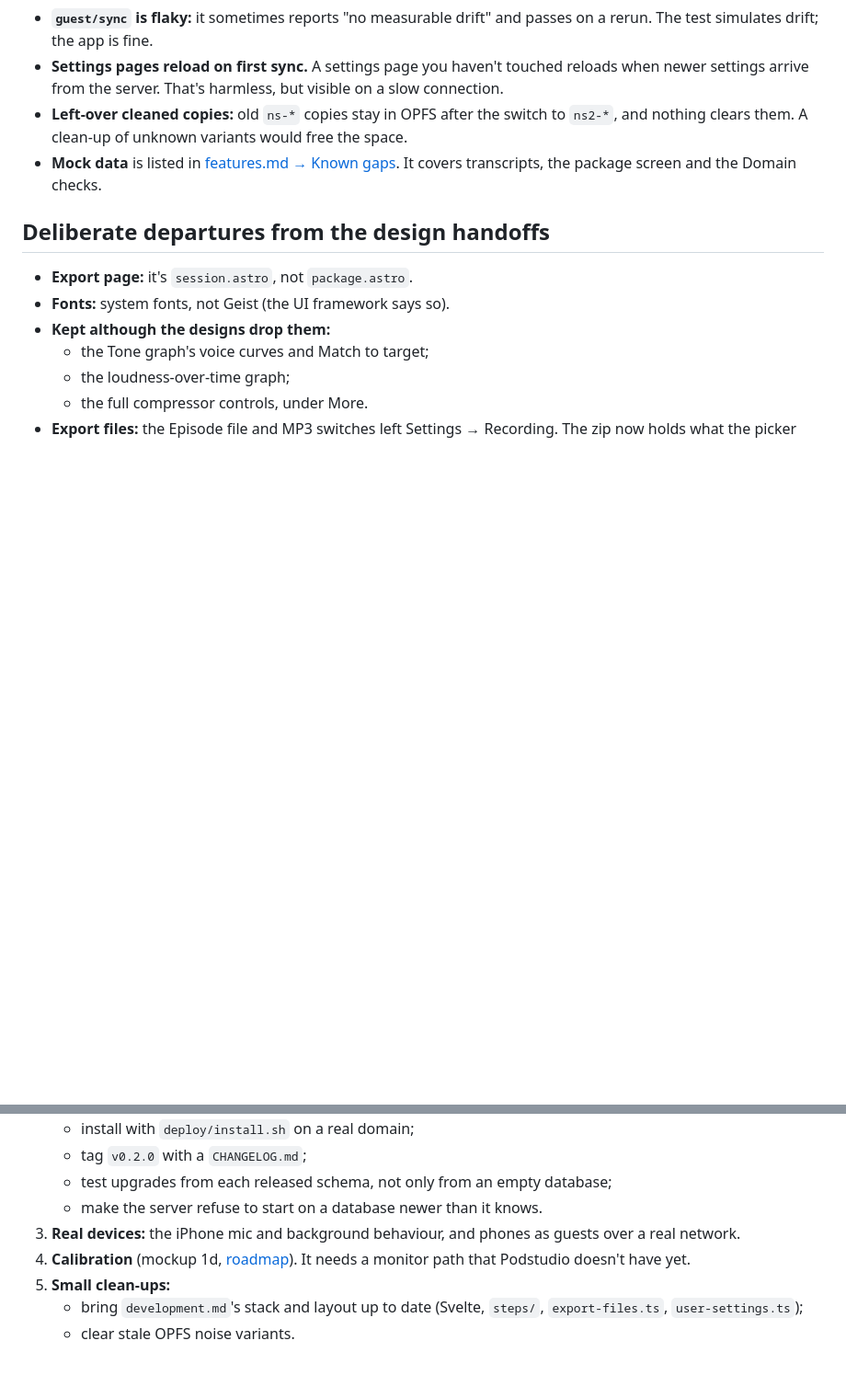
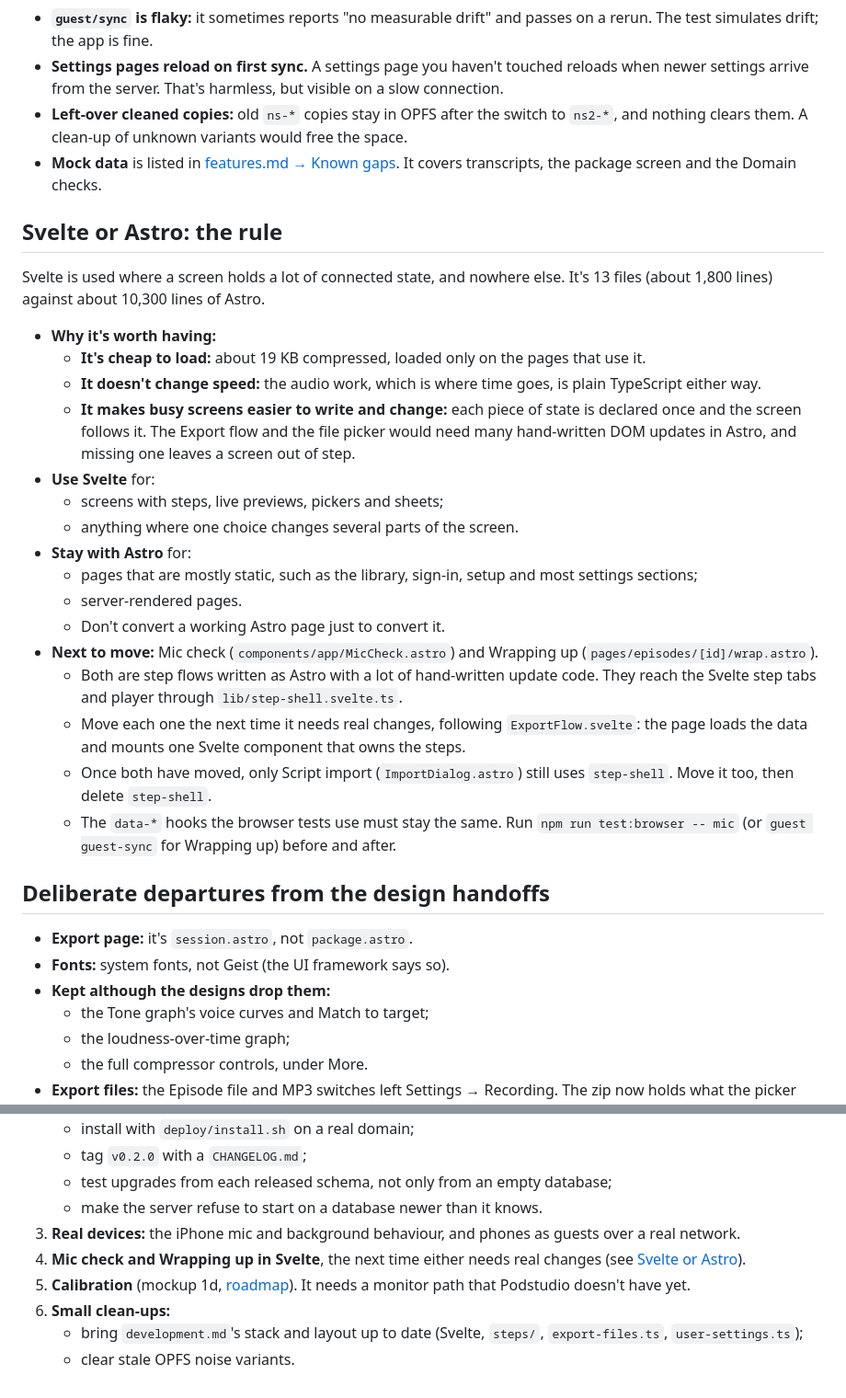
Before and after one commit to thetylerwoodwardproject/podstudio, a Markdown page: docs/handoff.md, 2 parts joined by grey strips. Shown at 92% size. Drawn GitHub-style; blank space fills up the shorter version.

Commit message:
Handoff: when to use Svelte, and moving Mic check and Wrapping up to it
Claude-Session: https://claude.ai/code/session_01EwwR8Ai5HBtXLMYJmq82Xd

```diff
--- a/docs/handoff.md
+++ b/docs/handoff.md
@@ -82,6 +82,42 @@ the next stage (see [Next steps](#next-steps)). Version `0.1.0`, schema 3
 - **Mock data** is listed in [features.md → Known gaps](features.md#known-gaps).
   It covers transcripts, the package screen and the Domain checks.
 
+## Svelte or Astro: the rule
+
+Svelte is used where a screen holds a lot of connected state, and nowhere
+else. It's 13 files (about 1,800 lines) against about 10,300 lines of Astro.
+
+- **Why it's worth having:**
+  - **It's cheap to load:** about 19 KB compressed, loaded only on the pages
+    that use it.
+  - **It doesn't change speed:** the audio work, which is where time goes, is
+    plain TypeScript either way.
+  - **It makes busy screens easier to write and change:** each piece of state
+    is declared once and the screen follows it. The Export flow and the file
+    picker would need many hand-written DOM updates in Astro, and missing one
+    leaves a screen out of step.
+- **Use Svelte** for:
+  - screens with steps, live previews, pickers and sheets;
+  - anything where one choice changes several parts of the screen.
+- **Stay with Astro** for:
+  - pages that are mostly static, such as the library, sign-in, setup and most
+    settings sections;
+  - server-rendered pages.
+  - Don't convert a working Astro page just to convert it.
+- **Next to move:** Mic check (`components/app/MicCheck.astro`) and Wrapping
+  up (`pages/episodes/[id]/wrap.astro`).
+  - Both are step flows written as Astro with a lot of hand-written update
+    code. They reach the Svelte step tabs and player through
+    `lib/step-shell.svelte.ts`.
+  - Move each one the next time it needs real changes, following
+    `ExportFlow.svelte`: the page loads the data and mounts one Svelte
+    component that owns the steps.
+  - Once both have moved, only Script import (`ImportDialog.astro`) still uses
+    `step-shell`. Move it too, then delete `step-shell`.
+  - The `data-*` hooks the browser tests use must stay the same. Run
+    `npm run test:browser -- mic` (or `guest guest-sync` for Wrapping up)
+    before and after.
+
 ## Deliberate departures from the design handoffs
 
 - **Export page:** it's `session.astro`, not `package.astro`.
@@ -106,9 +142,11 @@ the next stage (see [Next steps](#next-steps)). Version `0.1.0`, schema 3
    - make the server refuse to start on a database newer than it knows.
 3. **Real devices:** the iPhone mic and background behaviour, and phones as
    guests over a real network.
-4. **Calibration** (mockup 1d, [roadmap](roadmap.md#calibration-step-flow-mockup-1d)).
+4. **Mic check and Wrapping up in Svelte**, the next time either needs real
+   changes (see [Svelte or Astro](#svelte-or-astro-the-rule)).
+5. **Calibration** (mockup 1d, [roadmap](roadmap.md#calibration-step-flow-mockup-1d)).
    It needs a monitor path that Podstudio doesn't have yet.
-5. **Small clean-ups:**
+6. **Small clean-ups:**
    - bring `development.md`'s stack and layout up to date (Svelte, `steps/`,
      `export-files.ts`, `user-settings.ts`);
    - clear stale OPFS noise variants.
```
